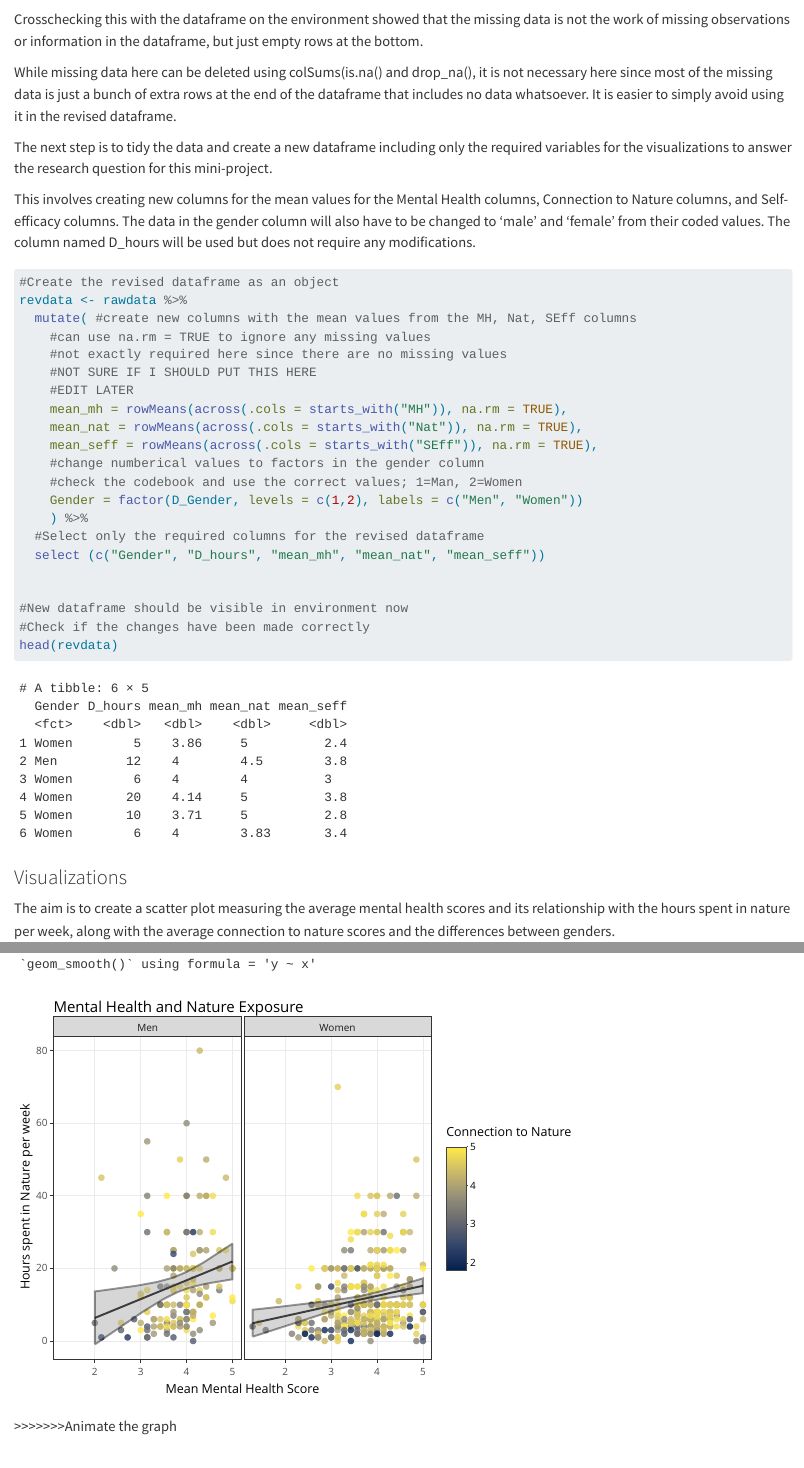
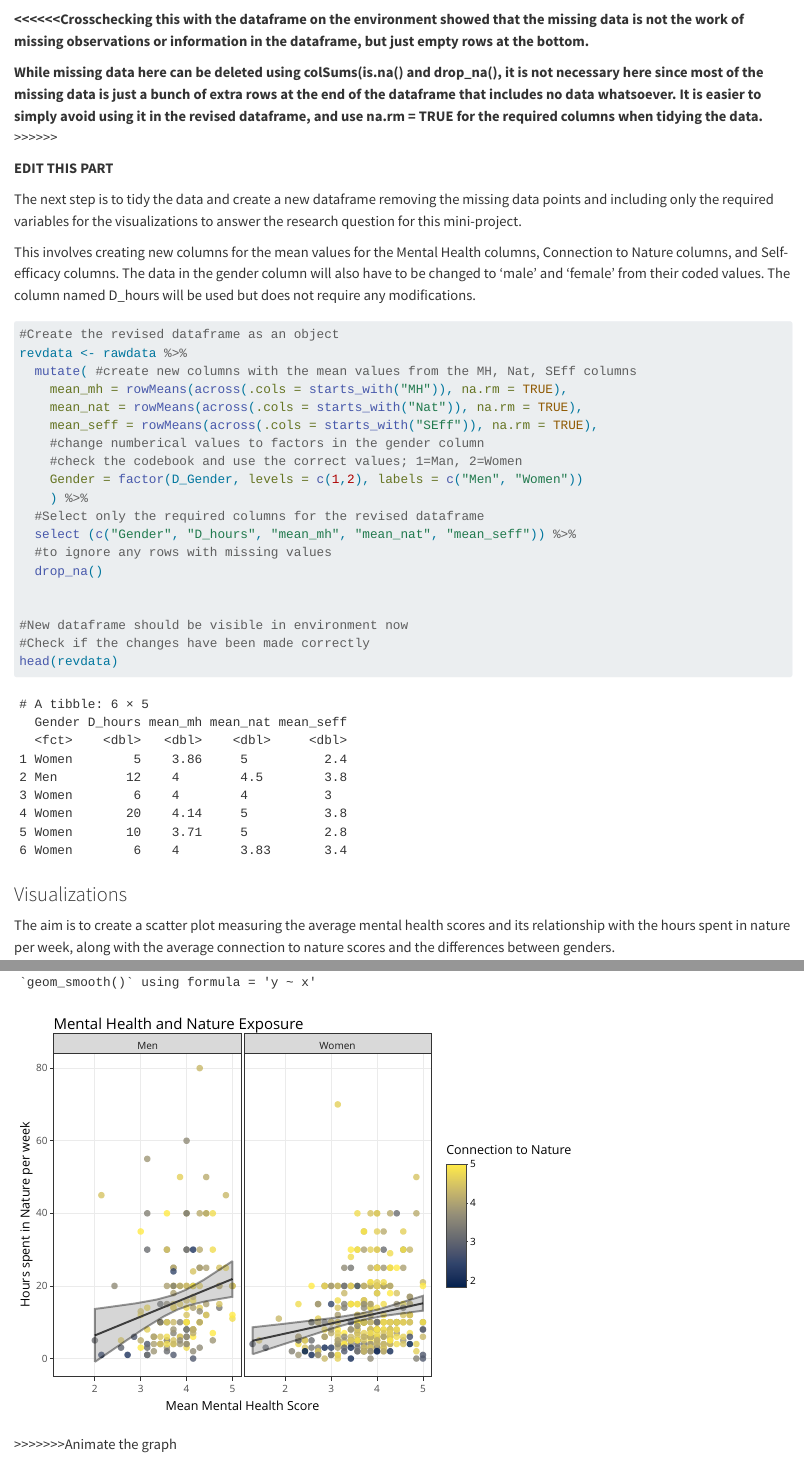
Before and after one commit to Npr9158/Miniproject, a Quarto document (PSY6422_Miniproject_250197565.qmd): the page in a window 1100 px wide, from 3250 px down, and a second part further down, joined at a grey line. Rendered offline with R 4.5, knitr and Pandoc in place of Quarto, with nearby package versions; some code elsewhere in the file could not run offline.

Commit message:
Edit8 datacleanfix

````diff
--- a/PSY6422_Miniproject_250197565.qmd
+++ b/PSY6422_Miniproject_250197565.qmd
@@ -64,11 +64,13 @@ library(naniar)
 vis_miss(rawdata)
 ```
 
-Crosschecking this with the dataframe on the environment showed that the missing data is not the work of missing observations or information in the dataframe, but just empty rows at the bottom.
+**\<\<\<\<\<\<Crosschecking this with the dataframe on the environment showed that the missing data is not the work of missing observations or information in the dataframe, but just empty rows at the bottom.**
 
-While missing data here can be deleted using colSums(is.na() and drop_na(), it is not necessary here since most of the missing data is just a bunch of extra rows at the end of the dataframe that includes no data whatsoever. It is easier to simply avoid using it in the revised dataframe.
+**While missing data here can be deleted using colSums(is.na() and drop_na(), it is not necessary here since most of the missing data is just a bunch of extra rows at the end of the dataframe that includes no data whatsoever. It is easier to simply avoid using it in the revised dataframe, and use na.rm = TRUE for the required columns when tidying the data.** \>\>\>\>\>\>
 
-The next step is to tidy the data and create a new dataframe including only the required variables for the visualizations to answer the research question for this mini-project.
+**EDIT THIS PART**
+
+The next step is to tidy the data and create a new dataframe removing the missing data points and including only the required variables for the visualizations to answer the research question for this mini-project.
 
 This involves creating new columns for the mean values for the Mental Health columns, Connection to Nature columns, and Self-efficacy columns. The data in the gender column will also have to be changed to 'male' and 'female' from their coded values. The column named D_hours will be used but does not require any modifications.
 
@@ -76,10 +78,6 @@ This involves creating new columns for the mean values for the Mental Health col
 #Create the revised dataframe as an object
 revdata <- rawdata %>%
   mutate( #create new columns with the mean values from the MH, Nat, SEff columns
-    #can use na.rm = TRUE to ignore any missing values
-    #not exactly required here since there are no missing values
-    #NOT SURE IF I SHOULD PUT THIS HERE
-    #EDIT LATER
     mean_mh = rowMeans(across(.cols = starts_with("MH")), na.rm = TRUE),
     mean_nat = rowMeans(across(.cols = starts_with("Nat")), na.rm = TRUE),
     mean_seff = rowMeans(across(.cols = starts_with("SEff")), na.rm = TRUE),
@@ -88,7 +86,9 @@ revdata <- rawdata %>%
     Gender = factor(D_Gender, levels = c(1,2), labels = c("Men", "Women"))
     ) %>%
   #Select only the required columns for the revised dataframe
-  select (c("Gender", "D_hours", "mean_mh", "mean_nat", "mean_seff"))
+  select (c("Gender", "D_hours", "mean_mh", "mean_nat", "mean_seff")) %>%
+  #to ignore any rows with missing values
+  drop_na()
 
 
 #New dataframe should be visible in environment now
````
Also changed, not shown: PSY6422_Miniproject_250197565.html, PSY6422_Miniproject_250197565_files/figure-html/unnamed-chunk-5-1.png, PSY6422_Miniproject_250197565.qmd (3 more changed lines).
